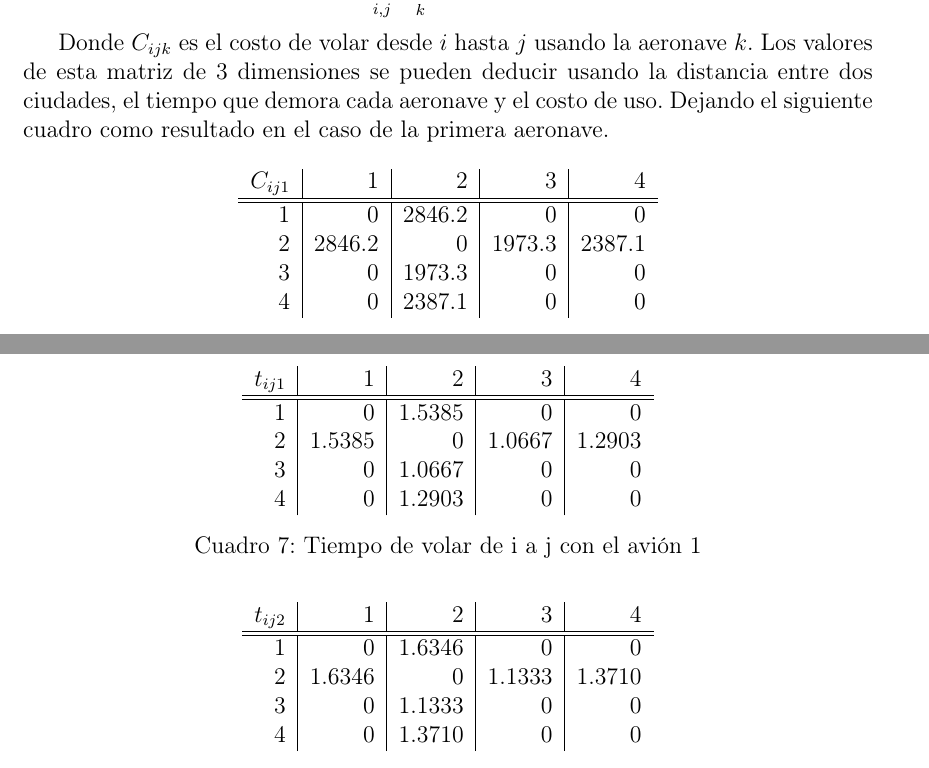
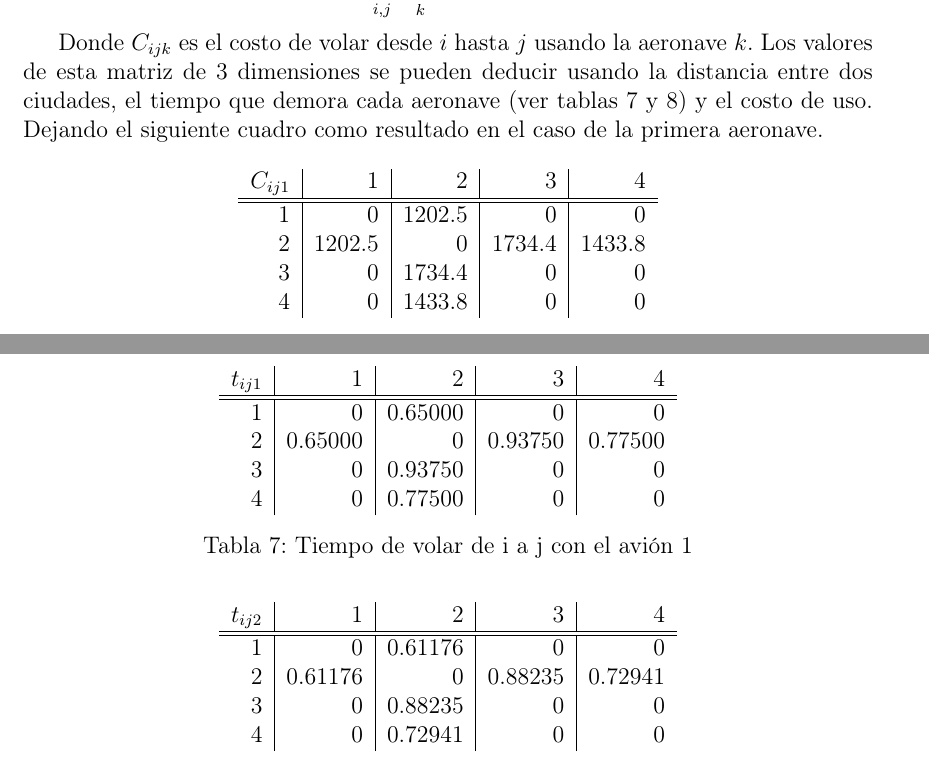
Before and after one commit to dvdalilue/airline_scheduling, a LaTeX document (doc/report.tex): two parts of pages 6 and 8 of 10, joined at a grey line, cut so that both start at the same text. Compiled offline with pdfLaTeX.

Commit message:
Final report

```diff
--- a/doc/report.tex
+++ b/doc/report.tex
@@ -36,6 +36,9 @@
 \fancyhead[L]{\S\ D. Lilue}
 \fancyhead[R]{\color{pgrey}\textsc{{\footnotesize \leftmark}}\ $|$ \color{black} \marginnote{\thepage}}
 \fancyfoot[R]{\color{pgrey}\footnotesize Universidad Politécnica de Madrid}
+
+\renewcommand\spanishtablename{Tabla}
+\renewcommand*\spanishlisttablename{Índice de tablas}
 
 \begin{document}
 
@@ -199,7 +204,7 @@ Obviamente existe un costo por el uso de las aeronaves y tomando en consideraci
     \sum_{i,j}\sum_{k} N_{ijk}.C_{ijk}
 \end{equation}
 
-Donde $C_{ijk}$ es el costo de volar desde $i$ hasta $j$ usando la aeronave $k$. Los valores de esta matriz de 3 dimensiones se pueden deducir usando la distancia entre dos ciudades, el tiempo que demora cada aeronave y el costo de uso. Dejando el siguiente cuadro como resultado en el caso de la primera aeronave.
+Donde $C_{ijk}$ es el costo de volar desde $i$ hasta $j$ usando la aeronave $k$. Los valores de esta matriz de 3 dimensiones se pueden deducir usando la distancia entre dos ciudades, el tiempo que demora cada aeronave (ver tablas \ref{tab:tij1} y \ref{tab:tij2}) y el costo de uso. Dejando el siguiente cuadro como resultado en el caso de la primera aeronave.
 
 \begin{table}[h!]
     \centering
@@ -208,10 +213,10 @@ Donde $C_{ijk}$ es el costo de volar desde $i$ hasta $j$ usando la aeronave $k$.
                &   1  &   2  &   3  &   4\\
             \hline
             \hline
-              1 &      0 &  2846.2 &       0 &       0\\
-              2 & 2846.2 &       0 &  1973.3 &  2387.1\\
-              3 &      0 &  1973.3 &       0 &       0\\
-              4 &      0 &  2387.1 &       0 &       0\\
+              1 &          0 &  1202.5  &          0  &          0\\
+              2 & 1202.5 &           0  & 1734.4  & 1433.8\\
+              3 &          0 &  1734.4  &          0  &          0\\
+              4 &          0 &  1433.8  &          0  &          0\\
     \end{tabular}
     \caption{Costo de volar de i a j con el avión 1}
     \label{tab:cij1}
@@ -268,10 +273,10 @@ Donde $U_k$ es el tiempo de uso máximo de cada avión, este se puede ver en el
                &   1  &   2  &   3  &   4\\
             \hline
             \hline
-             1 &      0  & 1.5385  &      0  &      0\\
-             2 & 1.5385  &      0  & 1.0667  & 1.2903\\
-             3 &      0  & 1.0667  &      0  &      0\\
-             4 &      0  & 1.2903  &      0  &      0\\
+             1 &       0  & 0.65000  &       0  &       0\\
+             2 & 0.65000  &       0  & 0.93750  & 0.77500\\
+             3 &       0  & 0.93750  &       0  &       0\\
+             4 &       0  & 0.77500  &       0  &       0\\
     \end{tabular}
     \caption{Tiempo de volar de i a j con el avión 1}
     \label{tab:tij1}
@@ -284,10 +289,10 @@ Donde $U_k$ es el tiempo de uso máximo de cada avión, este se puede ver en el
                &   1  &   2  &   3  &   4\\
             \hline
             \hline
-             1 &      0  & 1.6346  &      0  &      0\\
-             2 & 1.6346  &      0  & 1.1333  & 1.3710\\
-             3 &      0  & 1.1333  &      0  &      0\\
-             4 &      0  & 1.3710  &      0  &      0\\
+             1 &       0  & 0.61176  &       0  &       0\\
+             2 & 0.61176  &       0  & 0.88235  & 0.72941\\
+             3 &       0  & 0.88235  &       0  &       0\\
+             4 &       0  & 0.72941  &       0  &       0\\
     \end{tabular}
     \caption{Tiempo de volar de i a j con el avión 2}
     \label{tab:tij2}
```
Also changed, not shown: doc/report.tex (22 more changed lines).
